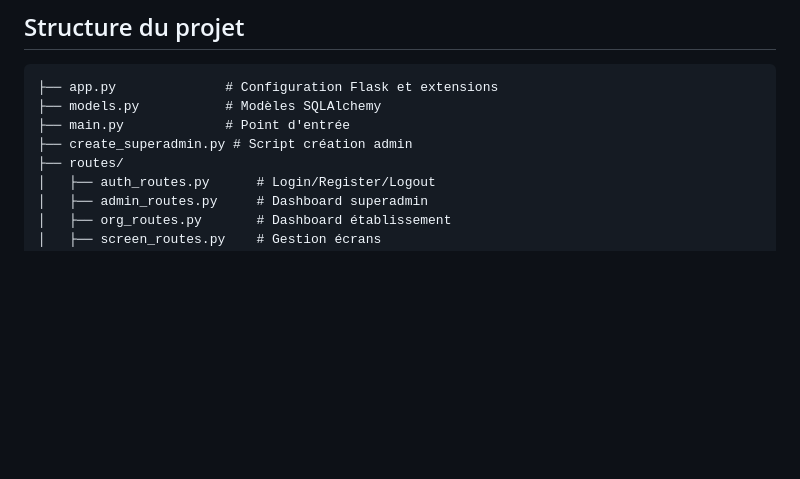
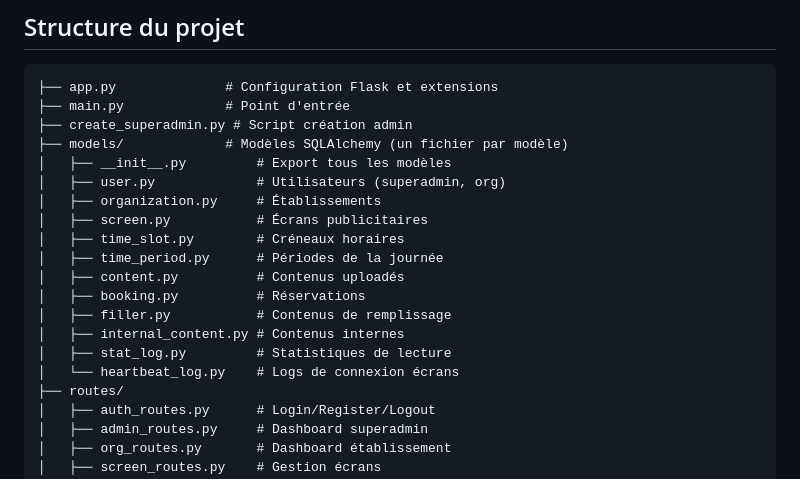
Before and after one commit to moa-digitalagency/AdScreen, a Markdown page: replit.md, the part around the change. GitHub-like rendering; blank space fills up the shorter version.

Commit message:
Organize application models into a dedicated directory structure
Refactor the application's model definitions from a single `models.py` file into a structured directory (`models/`) with individual files for each model, improving modularity and maintainability.

Replit-Commit-Author: Agent
Replit-Commit-Session-Id: b68ec7ca-af05-497c-bdfc-ee2188439f9f
Replit-Commit-Checkpoint-Type: intermediate_checkpoint
Replit-Commit-Event-Id: e4746bb6-1562-4dc5-9156-170be76327a6
Replit-Commit-Screenshot-Url: https://storage.googleapis.com/screenshot-production-us-central1/9f860839-399f-46ba-96fd-6b29b9110dd6/b68ec7ca-af05-497c-bdfc-ee2188439f9f/N4ERFWI

````diff
--- a/replit.md
+++ b/replit.md
@@ -23,9 +23,21 @@ AdScreen est une plateforme SaaS permettant aux établissements (bars, restauran
 
 ```
 ├── app.py              # Configuration Flask et extensions
-├── models.py           # Modèles SQLAlchemy
 ├── main.py             # Point d'entrée
 ├── create_superadmin.py # Script création admin
+├── models/             # Modèles SQLAlchemy (un fichier par modèle)
+│   ├── __init__.py         # Export tous les modèles
+│   ├── user.py             # Utilisateurs (superadmin, org)
+│   ├── organization.py     # Établissements
+│   ├── screen.py           # Écrans publicitaires
+│   ├── time_slot.py        # Créneaux horaires
+│   ├── time_period.py      # Périodes de la journée
+│   ├── content.py          # Contenus uploadés
+│   ├── booking.py          # Réservations
+│   ├── filler.py           # Contenus de remplissage
+│   ├── internal_content.py # Contenus internes
+│   ├── stat_log.py         # Statistiques de lecture
+│   └── heartbeat_log.py    # Logs de connexion écrans
 ├── routes/
 │   ├── auth_routes.py      # Login/Register/Logout
 │   ├── admin_routes.py     # Dashboard superadmin
````
